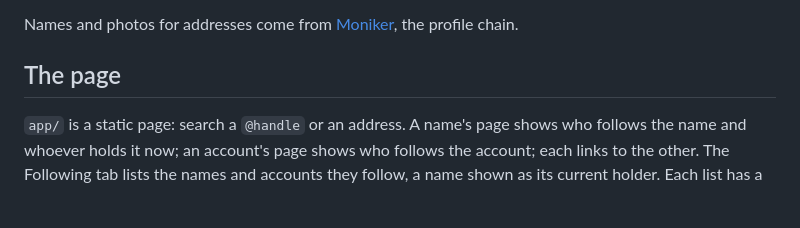
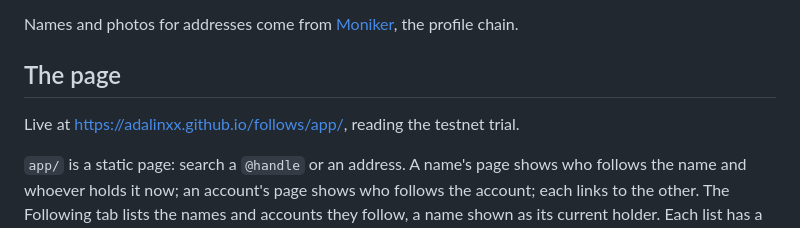
Before and after one commit to adalinxx/follows, a Markdown page: README.md, the part around the change. Drawn GitHub-style; blank space fills up the shorter version.

Commit message:
README: link the live page

```diff
--- a/README.md
+++ b/README.md
@@ -49,6 +49,8 @@ Names and photos for addresses come from
 [Moniker](https://github.com/adalinxx/moniker), the profile chain.
 
 ## The page
+
+Live at https://adalinxx.github.io/follows/app/, reading the testnet trial.
 
 `app/` is a static page: search a `@handle` or an address. A name's page
 shows who follows the name and whoever holds it now; an account's page shows
```
